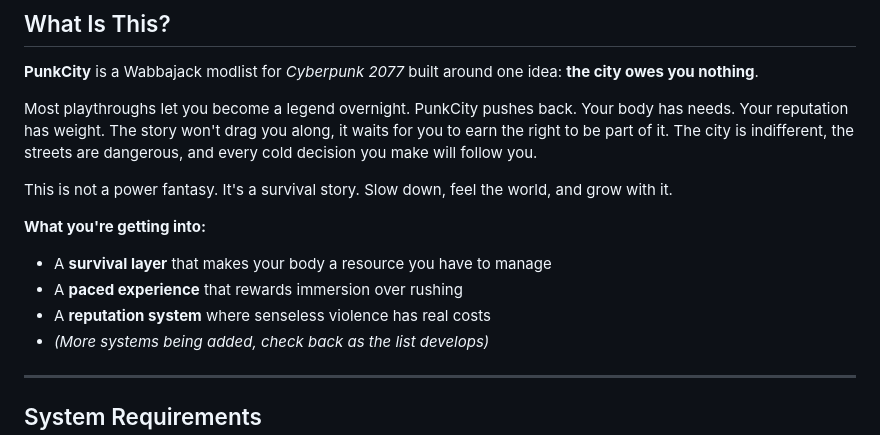
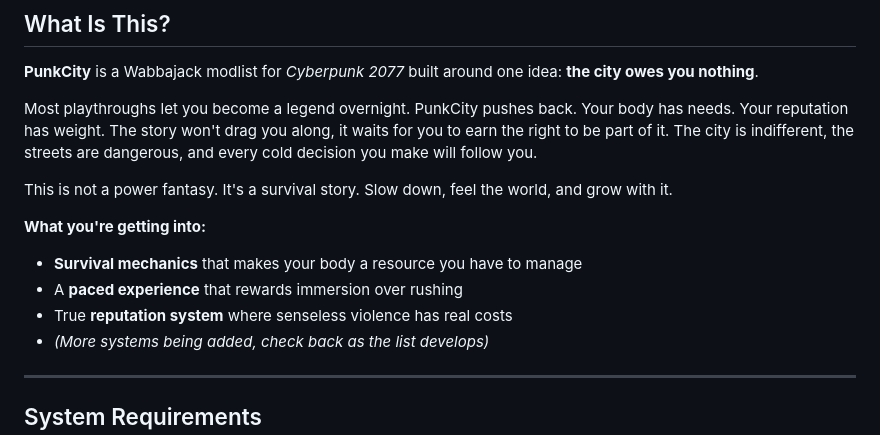
Before and after one commit to Arisuzea/PunkCity, a Markdown page: README.md, the part around the change. Drawn GitHub-style.

```diff
--- a/README.md
+++ b/README.md
@@ -37,9 +37,9 @@ This is not a power fantasy. It's a survival story. Slow down, feel the world, a
 
 **What you're getting into:**
 
-- A **survival layer** that makes your body a resource you have to manage
+- **Survival mechanics** that makes your body a resource you have to manage
 - A **paced experience** that rewards immersion over rushing
-- A **reputation system** where senseless violence has real costs
+- True **reputation system** where senseless violence has real costs
 - *(More systems being added, check back as the list develops)*
 
 ---
```
